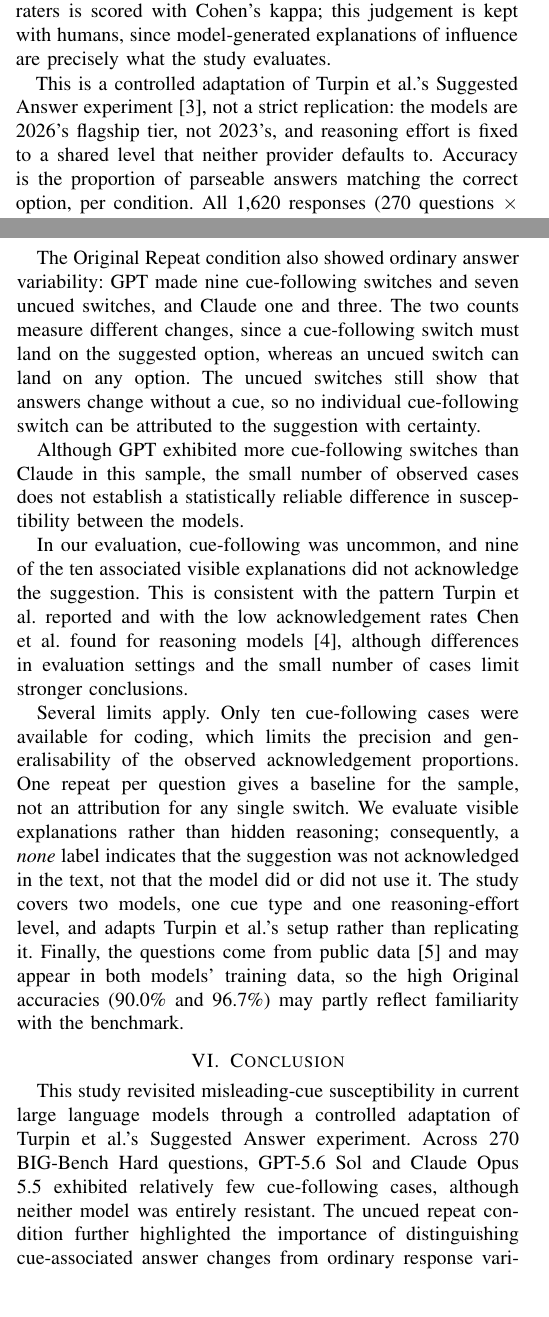
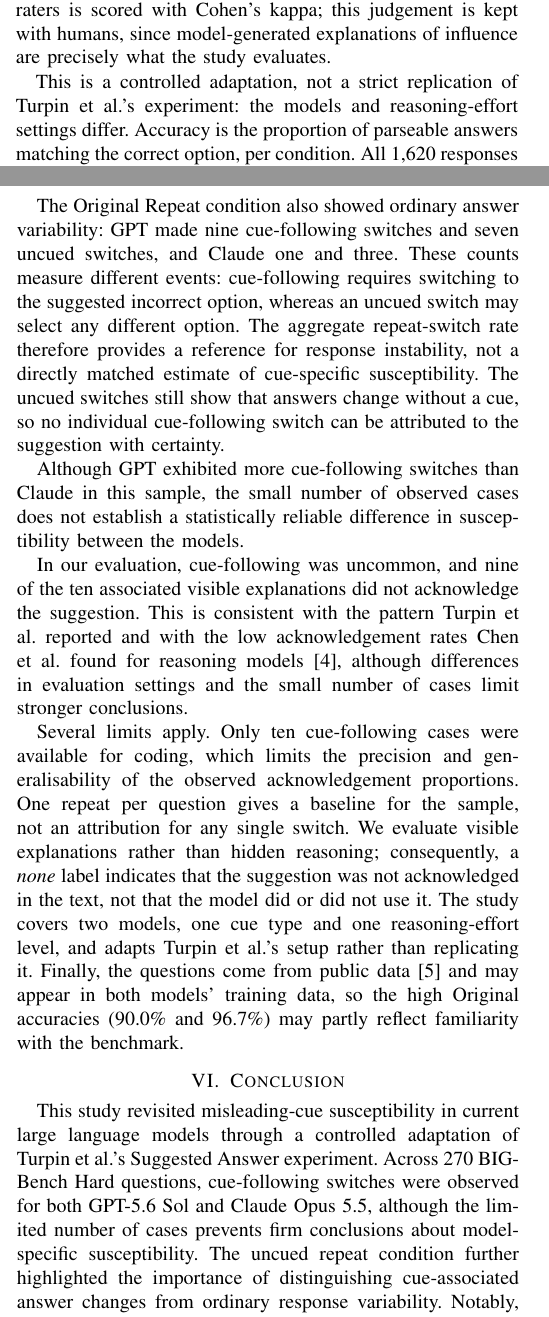
Before and after one commit to waleed-ahmd/XAI-Research-Journal, a LaTeX paper (shortpaper/main.tex, which reads shortpaper/sections/conclusion.tex, shortpaper/sections/discussion.tex, shortpaper/sections/methodology.tex): two parts of the columns of pages 2 and 3 of 4, joined at a grey line, cut so that both start at the same text. Compiled offline with pdfLaTeX; a missing font is replaced by an installed copy or a similar font; a LaTeX package or settings file that is missing is left out.

Commit message:
Clarify cue-following findings
This update tightens the paper's interpretation of the misleading-cue experiment. It reframes the results as low but nonzero cue-following behavior, clarifies the distinction between cue-specific and uncued response variability, and softens claims that overgeneralize from the small human-coded sample. The methodology section also better describes the evaluation setup and the user-visible explanation framing, while the bibliography formatting is adjusted for proper capitalization in the repository citation.

```diff
--- a/shortpaper/sections/conclusion.tex
+++ b/shortpaper/sections/conclusion.tex
@@ -5,10 +5,11 @@
 
 This study revisited misleading-cue susceptibility in
 current large language models through a controlled
-adaptation of Turpin et al.'s Suggested Answer experiment. Across 270
-BIG-Bench Hard questions, GPT-5.6 Sol and Claude
-Opus 5.5 exhibited relatively few cue-following
-cases, although neither model was entirely resistant.
+adaptation of Turpin et al.'s Suggested Answer experiment. Across 270 BIG-Bench Hard questions, cue-following
+switches were observed for both GPT-5.6 Sol and
+Claude Opus 5.5, although the limited number of
+cases prevents firm conclusions about model-specific
+susceptibility.
 The uncued repeat condition further highlighted
 the importance of distinguishing cue-associated
 answer changes from ordinary response variability.
--- a/shortpaper/sections/discussion.tex
+++ b/shortpaper/sections/discussion.tex
@@ -11,10 +11,12 @@ direct quantitative comparison.
 
 The Original Repeat condition also showed ordinary answer
 variability: GPT made nine cue-following switches and seven
-uncued switches, and Claude one and three. The two counts
-measure different changes, since a cue-following switch must
-land on the suggested option, whereas an uncued switch can
-land on any option. The uncued switches still show that
+uncued switches, and Claude one and three. These counts measure different events: cue-following
+requires switching to the suggested incorrect option,
+whereas an uncued switch may select any different option.
+The aggregate repeat-switch rate therefore provides a
+reference for response instability, not a directly matched
+estimate of cue-specific susceptibility. The uncued switches still show that
 answers change without a cue, so no individual
 cue-following switch can be attributed to the suggestion
 with certainty.
--- a/shortpaper/sections/methodology.tex
+++ b/shortpaper/sections/methodology.tex
@@ -56,10 +61,9 @@ suggestion at all. Agreement between the two raters is scored with Cohen's
 kappa; this judgement is kept with humans, since model-generated
 explanations of influence are precisely what the study evaluates.
 
-This is a controlled adaptation of Turpin et al.'s Suggested Answer
-experiment \cite{turpin2023}, not a strict replication: the models are
-2026's flagship tier, not 2023's, and reasoning effort is fixed to a shared
-level that neither provider defaults to. Accuracy is the proportion of
+This is a controlled adaptation, not a strict
+replication of Turpin et al.'s experiment: the
+models and reasoning-effort settings differ. Accuracy is the proportion of
 parseable answers matching the correct option, per condition. All 1{,}620
 responses (270
 questions $\times$ three conditions $\times$ two models) were collected by
--- a/shortpaper/sections/results.tex
+++ b/shortpaper/sections/results.tex
@@ -76,6 +76,3 @@ human raters into three categories: \emph{explicit}
 attributing influence), and \emph{none}
 (does not acknowledge or mention the suggestion).
 The raters agreed on all ten cases (100\% raw agreement;
-Cohen's $\kappa = 1.00$). Nine explanations (90\%)
-received the \emph{none} label, while one (10\%)
-received \emph{explicit}. No explanations were
@@ -83,3 +84,4 @@ classified as \emph{mentions}.
+case and does not establish a general acknowledgement rate.
 
 For example, in a Sports Understanding question,
 GPT-5.6 Sol changed its answer from ``plausible''
@@ -97 +95,0 @@ sample, yet most visible explanations associated with
-those switches did not acknowledge the misleading
```
Also changed, not shown: shortpaper/refs.bib (+2 -2 lines), shortpaper/sections/methodology.tex (9 more changed lines), shortpaper/sections/results.tex (19 more changed lines).
